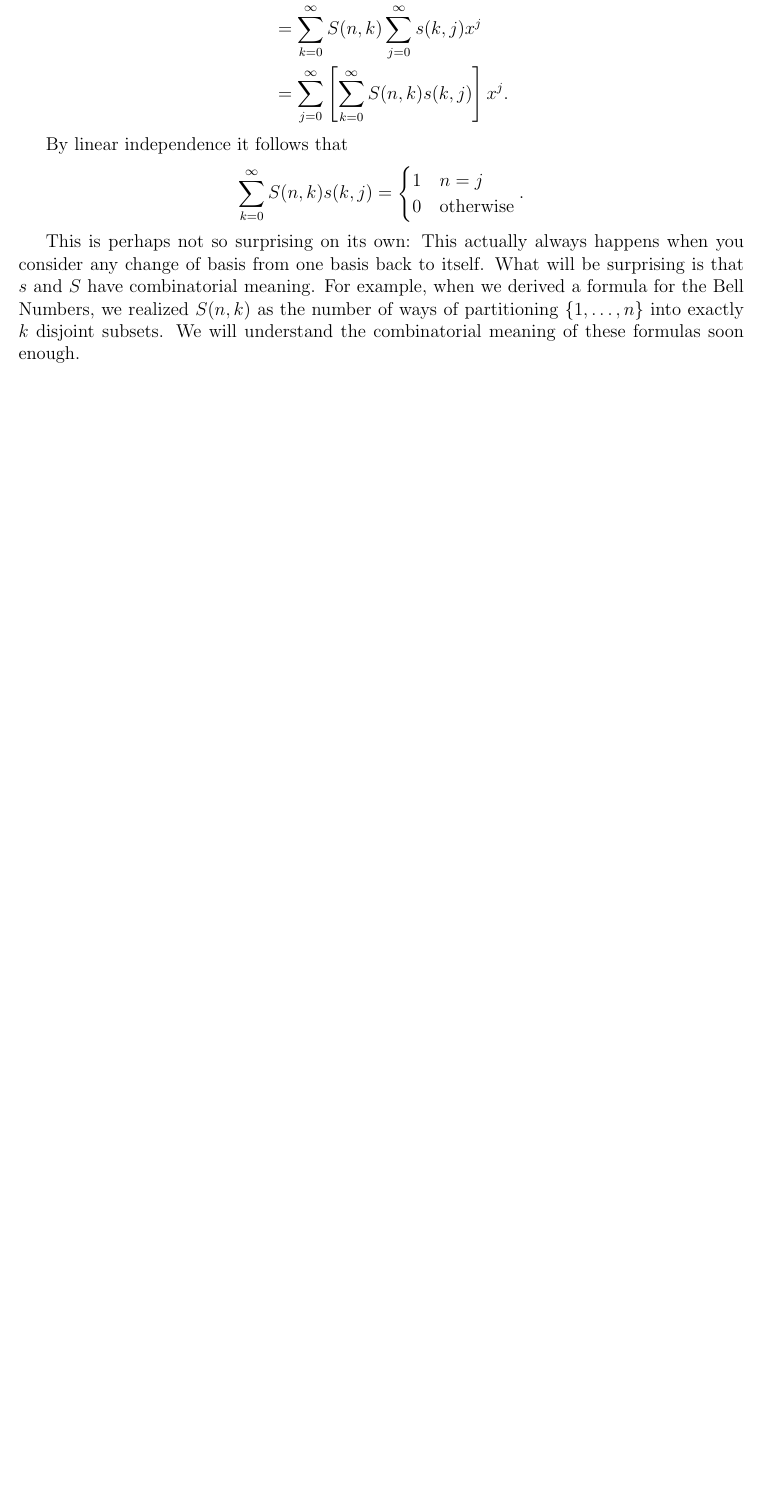
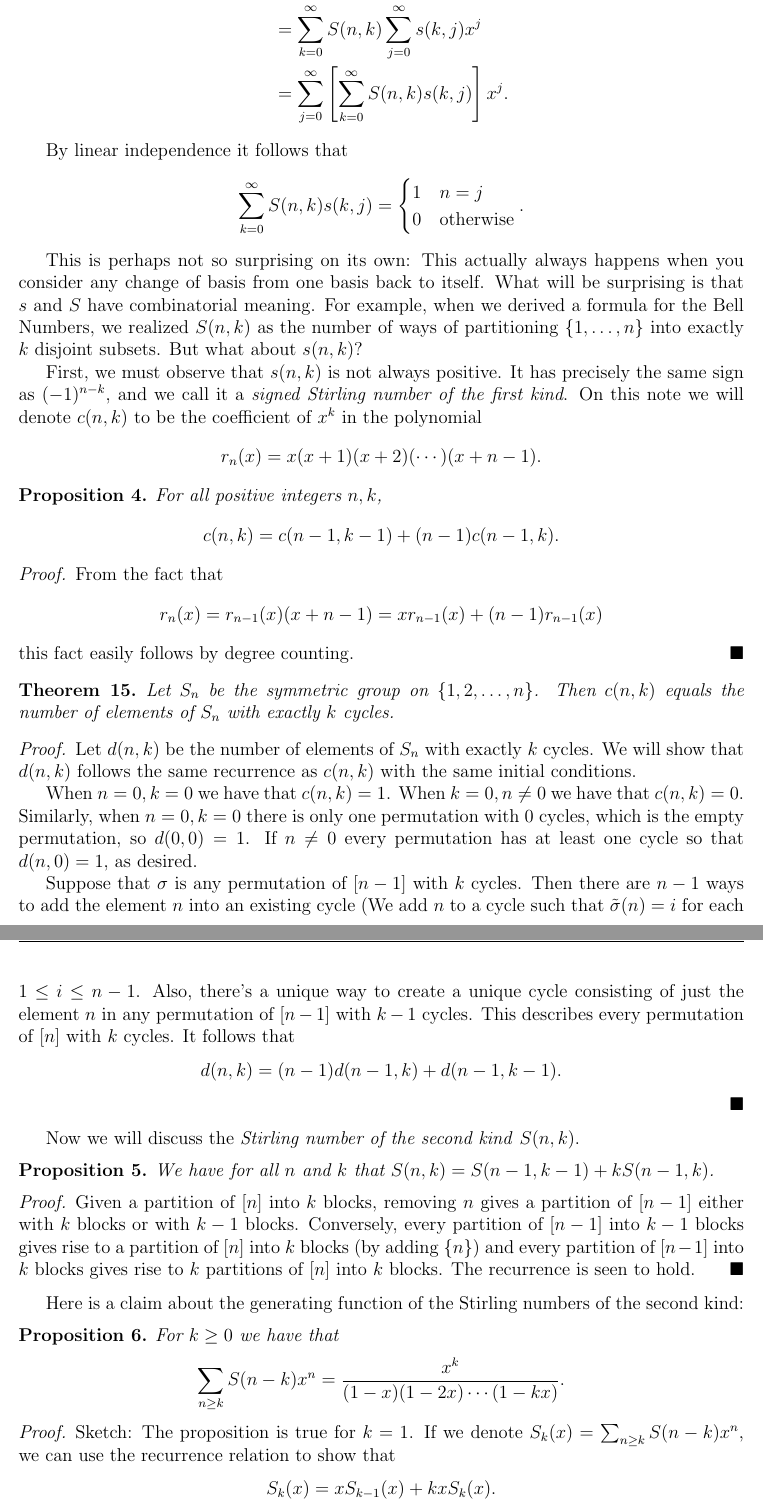
Before and after one commit to jonlin1000/linear-algebra, a LaTeX document (combinatorics/notes_main.tex, which reads combinatorics/catalan.tex, combinatorics/popoviciu.tex, combinatorics/stirling1.tex): part of page 19 of 19 before the commit and two parts of pages 20 and 21 of 26 after it, the two joined at a grey line, cut so that both start at the same text, the shorter picture padded with empty space. The pictures show the PDF file combinatorics/notes_main.pdf that the author committed with the source.

Commit message:
added lots of new material.

```diff
--- /dev/null
+++ b/combinatorics/catalan.tex
@@ -0,0 +1,3 @@
+We will introduce the Catalan numbers in terms of one of the simplest formulations of object that they count. Let's say that a sequence of $n$ $1$'s and $-1$'s is \textbf{suitable} if every partial sum is greater than or equal to $0$. Call such a sequence
+\begin{itemize}
+	\item Trivial, if $n = 0$,
@@ -0,0 +11,3 @@
+	\item We have
+	\[C(x) = P(x)^2 + P(x)^3 + P(x)^4 + \cdots = P(x)[P(x) + C(x)]\] as the consideration that any composite sequence can be thought about as a concatenation of primitive sequences. The latter equality also follows from the fact that each composite sequence starts with either a prime sequence and then follows with either a prime or composite sequence. Using this latter equation we deduce the equality
+\[C(x) = \frac{P(x)^2}{1 - P(x)}.\]
--- /dev/null
+++ b/combinatorics/popoviciu.tex
@@ -0,0 +1,2 @@
+Given a linear recurrence relation, we can run it backwards over the integers to make it over all the integers, instead of just the natural numbers. For example, for the Fibonacci sequence it looks like
+\[\dots, 5, -3, 2, -1, 1, 0, 1, 1, 2, 3, 5, \dots.\]
@@ -0,0 +8,5 @@
+\[f(n + d) + a_1f(n + d - 1) + \cdots + a_df(n) = 0\]
+for all $n \in \mathbb{Z}$. Then
+\[F(x) = \sum_{n \geq 0}f(n)x^n\]
+and
+\[G(x) = \sum_{n \geq 1}f(-n)xn\]
@@ -0,0 +19,6 @@
+\[G(x) = c^{-1}x + c^{-2}x^2 + \cdots = \frac{c^{-1}x}{1 - c^{-1}x} = \frac{1}{\frac{c}{x} - 1} = -\frac{1}{1 - c\left(\frac{1}{x}\right)} = -F\left(\frac{1}{x}\right).\]
+
+As another example, we might consider $f(n) = \binom{n}{k}$ for $k \geq 0$.
+
+Recall that
+\[\binom{n}{k} - \binom{n-1}{k} = \binom{n-1}{k-1}.\]
@@ -0,0 +28 @@
+\[F_k(x) = \frac{x}{1-x}F_{k-1}(x) \implies F_k(x) = \frac{x^k}{(1-x)^{k + 1}}.\]
--- a/combinatorics/stirling1.tex
+++ b/combinatorics/stirling1.tex
@@ -18,4 +18,52 @@ x^n &= \sum_{k = 0}^{\infty}S(n, k)(x)_k \\
 By linear independence it follows that
 \[\sum_{k = 0}^{\infty}S(n, k)s(k, j) = \begin{cases}1 & n = j \\ 0 & \text{otherwise}\end{cases}.\]
 
-This is perhaps not so surprising on its own: This actually always happens when you consider any change of basis from one basis back to itself. What will be surprising is that $s$ and $S$ have combinatorial meaning. For example, when we derived a formula for the Bell Numbers, we realized $S(n, k)$ as the number of ways of partitioning $\{1, \dots, n\}$ into exactly $k$ disjoint subsets. We will understand the combinatorial meaning of these formulas soon enough.
+This is perhaps not so surprising on its own: This actually always happens when you consider any change of basis from one basis back to itself. What will be surprising is that $s$ and $S$ have combinatorial meaning. For example, when we derived a formula for the Bell Numbers, we realized $S(n, k)$ as the number of ways of partitioning $\{1, \dots, n\}$ into exactly $k$ disjoint subsets. But what about $s(n, k)$?
+
+First, we must observe that $s(n, k)$ is not always positive. It has precisely the same sign as $(-1)^{n-k}$, and we call it a \textit{signed Stirling number of the first kind}. On this note we will denote $c(n, k)$ to be the coefficient of $x^k$ in the polynomial
+\[r_n(x) = x(x + 1)(x + 2)(\cdots)(x+n-1).\]
+
+\begin{proposition}
+For all positive integers $n, k$,
+\[c(n,k) = c(n-1, k-1) + (n-1)c(n-1, k).\]
+\end{proposition}
+\begin{proof}
+From the fact that
+\[r_n(x) = r_{n-1}(x)(x + n-1) = xr_{n-1}(x) + (n-1)r_{n-1}(x)\]
+this fact easily follows by degree counting.
+\end{proof}
+
+\begin{theorem}
+Let $S_n$ be the symmetric group on $\{1, 2, \dots, n\}$. Then $c(n, k)$ equals the number of elements of $S_n$ with exactly $k$ cycles.
+\end{theorem}
+\begin{proof}
+Let $d(n,k)$ be the number of elements of $S_n$ with exactly $k$ cycles. We will show that $d(n, k)$ follows the same recurrence as $c(n, k)$ with the same initial conditions.
+
+When $n = 0, k = 0$ we have that $c(n, k) = 1$. When $k = 0, n \neq 0$ we have that $c(n, k) = 0$. Similarly, when $n = 0, k = 0$ there is only one permutation with $0$ cycles, which is the empty permutation, so $d(0, 0) = 1$. If $n \neq 0$ every permutation has at least one cycle so that $d(n, 0) = 1$, as desired.
+
+Suppose that $\sigma$ is any permutation of $[n-1]$ with $k$ cycles. Then there are $n-1$ ways to add the element $n$ into an existing cycle (We add $n$ to a cycle such that $\tilde{\sigma}(n) = i$ for each $1 \leq i \leq n-1$. Also, there's a unique way to create a unique cycle consisting of just the element $n$ in any permutation of $[n-1]$ with $k-1$ cycles. This describes every permutation of $[n]$ with $k$ cycles. It follows that
+\[d(n,k) = (n-1)d(n-1, k) + d(n-1, k-1).\]
+\end{proof}
+
+Now we will discuss the \textit{Stirling number of the second kind} $S(n, k)$.
+\begin{proposition}
+We have for all $n$ and $k$ that $S(n, k) = S(n-1, k-1) + kS(n-1, k)$.
+\end{proposition}
+\begin{proof}
+Given a partition of $[n]$ into $k$ blocks, removing $n$ gives a partition of $[n-1]$ either with $k$ blocks or with $k-1$ blocks. Conversely, every partition of $[n-1]$ into $k-1$ blocks gives rise to a partition of $[n]$ into $k$ blocks (by adding $\{n\}$) and every partition of $[n-1]$ into $k$ blocks gives rise to $k$ partitions of $[n]$ into $k$ blocks. The recurrence is seen to hold.
+\end{proof}
+
+Here is a claim about the generating function of the Stirling numbers of the second kind:
+
+\begin{proposition}
+For $k \geq 0$ we have that
+\[\sum_{n \geq k}S(n-k)x^n = \frac{x^k}{(1-x)(1-2x)\cdots(1-kx)}.\]
+\end{proposition}
+\begin{proof}
+Sketch: The proposition is true for $k = 1$.
+If we denote $S_k(x) = \sum_{n \geq k}S(n-k)x^n$, we can use the recurrence relation to show that
+\[S_k(x) = xS_{k-1}(x) + kxS_k(x).\] Rewriting this as
+\[S_k(x) = \frac{x}{1-kx}S_{k-1}(x)\] the inductive hypothesis will prove the claim.
+\end{proof}
+
+As a product of simple looking generating functions the above proposition might have a simpler combinatorial proof. We will see how this will work out in the next section.
--- /dev/null
+++ b/combinatorics/trace.tex
@@ -0,0 +1,7 @@
+The principle here follows from this linear algebraic result:
+\begin{theorem}
+Let $A$ be a square matrix. Define $A_{ij}(n)$ denote the $(i, j)$th entry of $A^n$. Define the generating function
+
+\[F_{ij}(t) = \sum_{n \geq 0}A_{ij}(n)t^n.\]
+
+Then
@@ -0,0 +12,9 @@
+\begin{proof}
+Use Cramer's rule on the matrix product $(I - tA)^{-1}$. I haven't figured out the details yet.
+\end{proof}
+
+Now we will introduce the trace theorem, which has numerous counting applications.
+
+\begin{theorem}
+Define
+\[T(t) = \sum_{n \geq 1} \operatorname{Tr}(A^n)t^n.\]
@@ -0,0 +27,5 @@
+\[T(t) = \frac{\omega_1}{1 - \omega_1t} + \cdots + \frac{\omega_r}{1 - \omega_rt}.\]
+When you divide this by $Q(t) = (1 - \omega_1t)\cdots(1 - \omega_rt)$ the numerator becomes $-tQ'(t)$.
+\end{proof}
+
+We might use this theorem, for example, to count the domino tilings of a $2\times n$ cylinder using the codeword method. We might introduce a cylinder with an identifying vertical line and count the trace (the number of ways that things can go back to each other and whatnot).
```
Also changed, not shown: combinatorics/addmult.tex (added, +15 -0 lines), combinatorics/ers.tex (added, +29 -0 lines), combinatorics/notes_main.tex (+10 -0 lines), combinatorics/wenum.tex (+7 -0 lines), combinatorics/notes_main.pdf, combinatorics/catalan.tex (24 more changed lines), combinatorics/popoviciu.tex (20 more changed lines), combinatorics/trace.tex (10 more changed lines), 1 other file.
